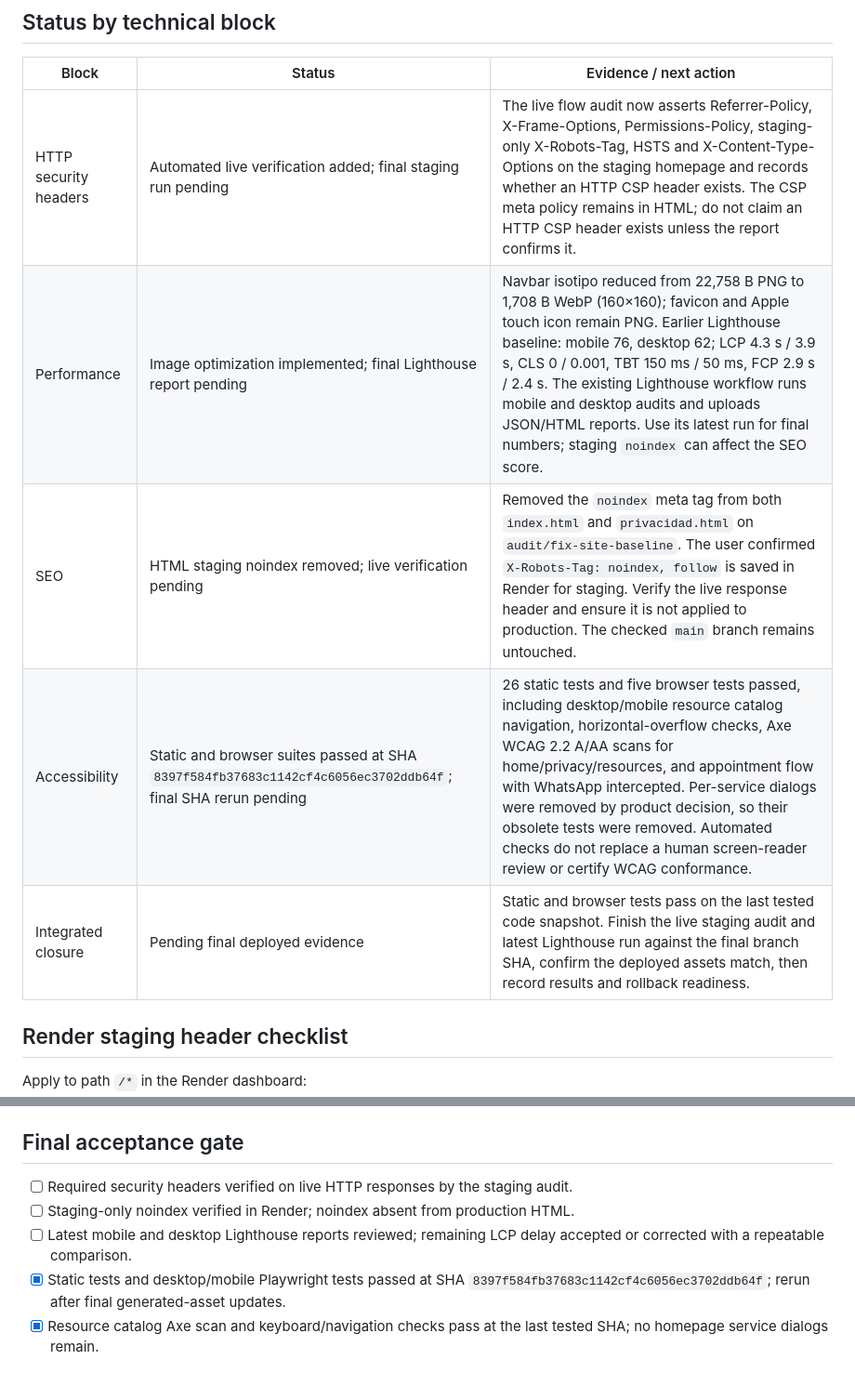
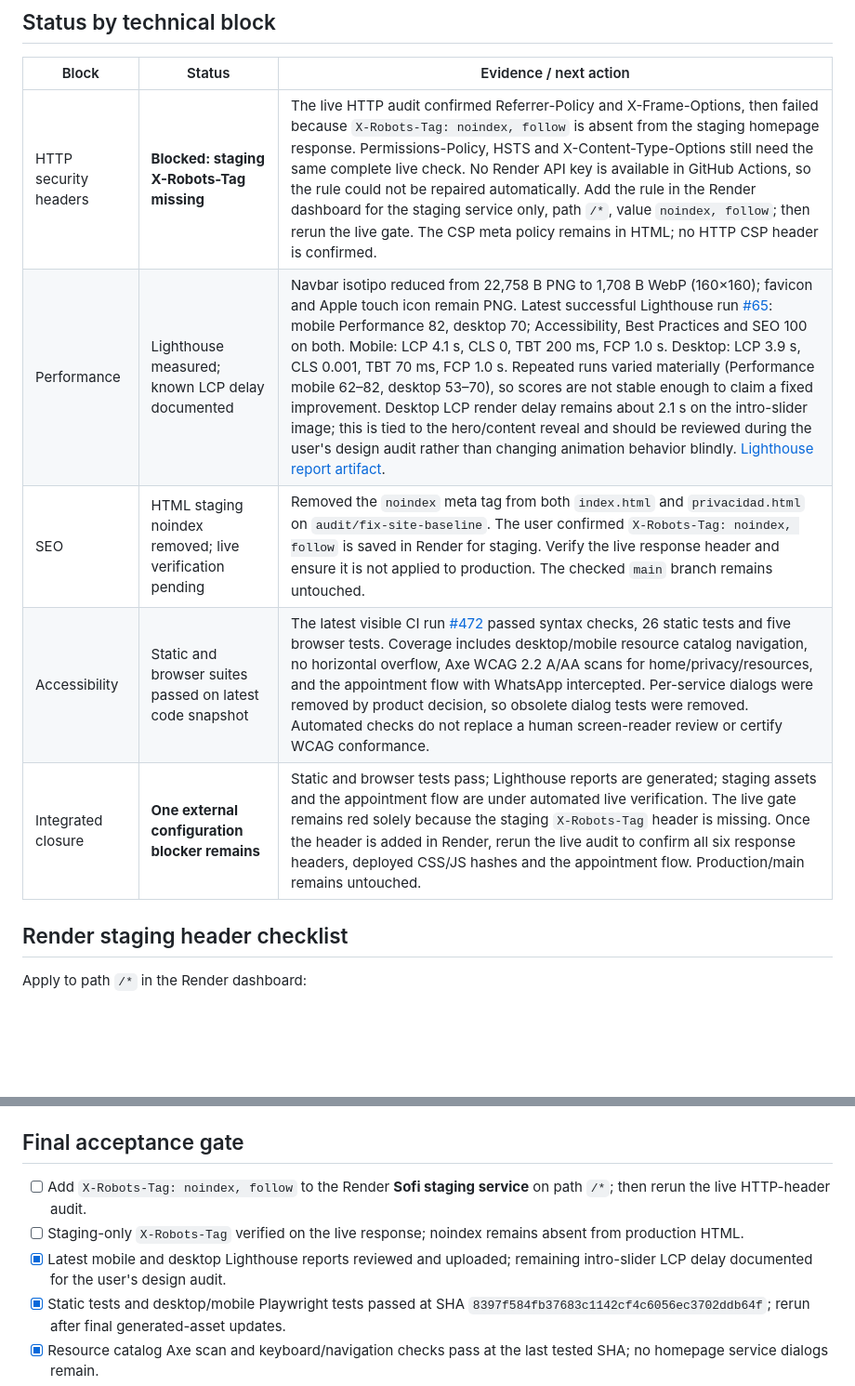
Before and after one commit to cfferraris/Sofi, a Markdown page: docs/technical-audit-closure.md, 2 parts joined by grey strips. Shown at 93% size. Drawn GitHub-style; blank space fills up the shorter version.

Commit message:
docs: record Lighthouse results and staging header blocker

```diff
--- a/docs/technical-audit-closure.md
+++ b/docs/technical-audit-closure.md
@@ -12,11 +12,11 @@
 
 | Block | Status | Evidence / next action |
 |---|---|---|
-| HTTP security headers | Automated live verification added; final staging run pending | The live flow audit now asserts Referrer-Policy, X-Frame-Options, Permissions-Policy, staging-only X-Robots-Tag, HSTS and X-Content-Type-Options on the staging homepage and records whether an HTTP CSP header exists. The CSP meta policy remains in HTML; do not claim an HTTP CSP header exists unless the report confirms it. |
-| Performance | Image optimization implemented; final Lighthouse report pending | Navbar isotipo reduced from 22,758 B PNG to 1,708 B WebP (160×160); favicon and Apple touch icon remain PNG. Earlier Lighthouse baseline: mobile 76, desktop 62; LCP 4.3 s / 3.9 s, CLS 0 / 0.001, TBT 150 ms / 50 ms, FCP 2.9 s / 2.4 s. The existing Lighthouse workflow runs mobile and desktop audits and uploads JSON/HTML reports. Use its latest run for final numbers; staging `noindex` can affect the SEO score. |
+| HTTP security headers | **Blocked: staging X-Robots-Tag missing** | The live HTTP audit confirmed Referrer-Policy and X-Frame-Options, then failed because `X-Robots-Tag: noindex, follow` is absent from the staging homepage response. Permissions-Policy, HSTS and X-Content-Type-Options still need the same complete live check. No Render API key is available in GitHub Actions, so the rule could not be repaired automatically. Add the rule in the Render dashboard for the staging service only, path `/*`, value `noindex, follow`; then rerun the live gate. The CSP meta policy remains in HTML; no HTTP CSP header is confirmed. |
+| Performance | Lighthouse measured; known LCP delay documented | Navbar isotipo reduced from 22,758 B PNG to 1,708 B WebP (160×160); favicon and Apple touch icon remain PNG. Latest successful Lighthouse run [#65](https://github.com/cfferraris/Sofi/actions/runs/40688730457): mobile Performance 82, desktop 70; Accessibility, Best Practices and SEO 100 on both. Mobile: LCP 4.1 s, CLS 0, TBT 200 ms, FCP 1.0 s. Desktop: LCP 3.9 s, CLS 0.001, TBT 70 ms, FCP 1.0 s. Repeated runs varied materially (Performance mobile 62–82, desktop 53–70), so scores are not stable enough to claim a fixed improvement. Desktop LCP render delay remains about 2.1 s on the intro-slider image; this is tied to the hero/content reveal and should be reviewed during the user's design audit rather than changing animation behavior blindly. [Lighthouse report artifact](https://github.com/cfferraris/Sofi/actions/runs/40688730457/artifacts/12815848658). |
 | SEO | HTML staging noindex removed; live verification pending | Removed the `noindex` meta tag from both `index.html` and `privacidad.html` on `audit/fix-site-baseline`. The user confirmed `X-Robots-Tag: noindex, follow` is saved in Render for staging. Verify the live response header and ensure it is not applied to production. The checked `main` branch remains untouched. |
-| Accessibility | Static and browser suites passed at SHA `8397f584fb37683c1142cf4c6056ec3702ddb64f`; final SHA rerun pending | 26 static tests and five browser tests passed, including desktop/mobile resource catalog navigation, horizontal-overflow checks, Axe WCAG 2.2 A/AA scans for home/privacy/resources, and appointment flow with WhatsApp intercepted. Per-service dialogs were removed by product decision, so their obsolete tests were removed. Automated checks do not replace a human screen-reader review or certify WCAG conformance. |
-| Integrated closure | Pending final deployed evidence | Static and browser tests pass on the last tested code snapshot. Finish the live staging audit and latest Lighthouse run against the final branch SHA, confirm the deployed assets match, then record results and rollback readiness. |
+| Accessibility | Static and browser suites passed on latest code snapshot | The latest visible CI run [#472](https://github.com/cfferraris/Sofi/actions/runs/40688730539) passed syntax checks, 26 static tests and five browser tests. Coverage includes desktop/mobile resource catalog navigation, no horizontal overflow, Axe WCAG 2.2 A/AA scans for home/privacy/resources, and the appointment flow with WhatsApp intercepted. Per-service dialogs were removed by product decision, so obsolete dialog tests were removed. Automated checks do not replace a human screen-reader review or certify WCAG conformance. |
+| Integrated closure | **One external configuration blocker remains** | Static and browser tests pass; Lighthouse reports are generated; staging assets and the appointment flow are under automated live verification. The live gate remains red solely because the staging `X-Robots-Tag` header is missing. Once the header is added in Render, rerun the live audit to confirm all six response headers, deployed CSS/JS hashes and the appointment flow. Production/main remains untouched. |
 
 ## Render staging header checklist
 
@@ -62,9 +62,9 @@ Check the response header names and values, not only the HTML source. Confirm th
 
 ## Final acceptance gate
 
-- [ ] Required security headers verified on live HTTP responses by the staging audit.
-- [ ] Staging-only noindex verified in Render; noindex absent from production HTML.
-- [ ] Latest mobile and desktop Lighthouse reports reviewed; remaining LCP delay accepted or corrected with a repeatable comparison.
+- [ ] Add `X-Robots-Tag: noindex, follow` to the Render **Sofi staging service** on path `/*`; then rerun the live HTTP-header audit.
+- [ ] Staging-only `X-Robots-Tag` verified on the live response; noindex remains absent from production HTML.
+- [x] Latest mobile and desktop Lighthouse reports reviewed and uploaded; remaining intro-slider LCP delay documented for the user's design audit.
 - [x] Static tests and desktop/mobile Playwright tests passed at SHA `8397f584fb37683c1142cf4c6056ec3702ddb64f`; rerun after final generated-asset updates.
 - [x] Resource catalog Axe scan and keyboard/navigation checks pass at the last tested SHA; no homepage service dialogs remain.
 - [ ] Staging assets match the intended branch commit.
```
